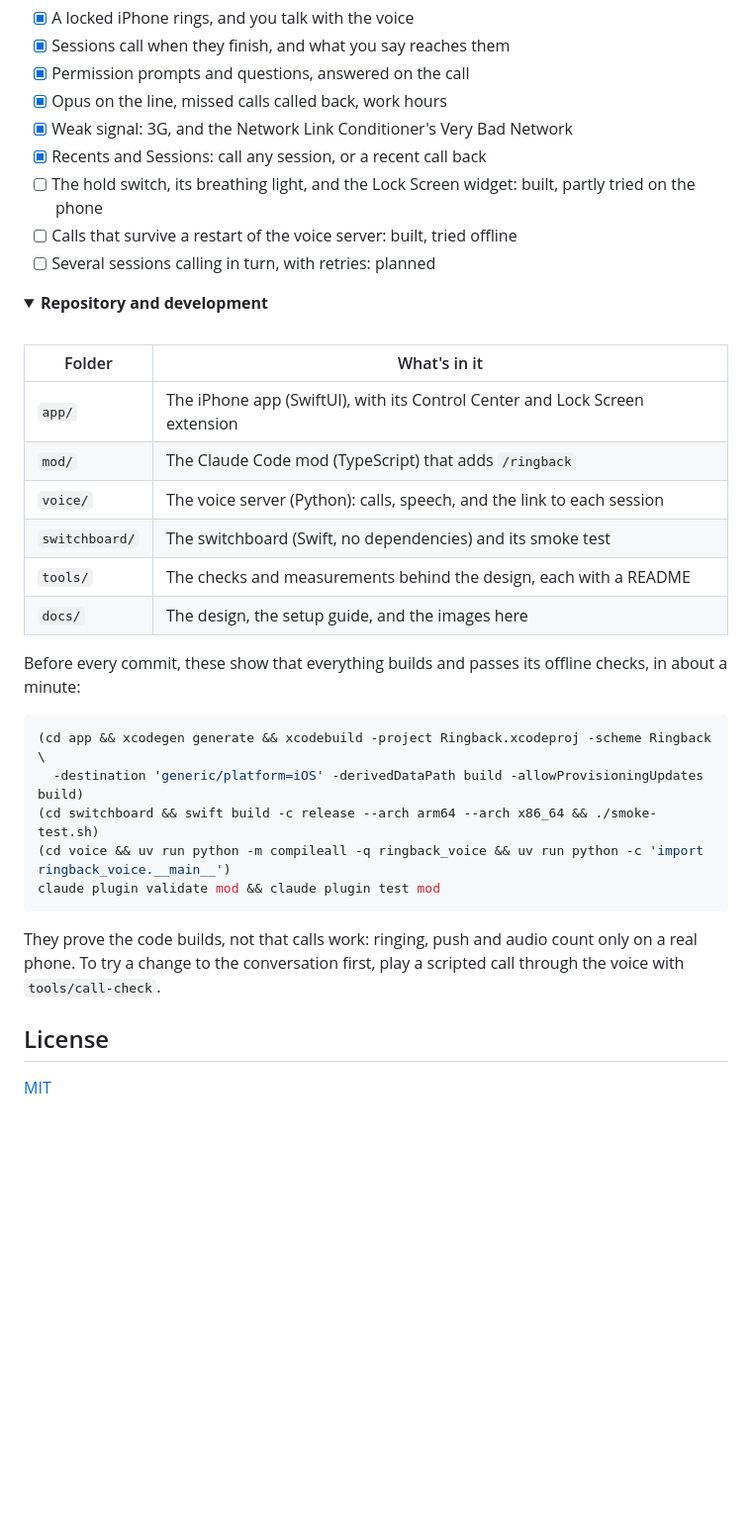
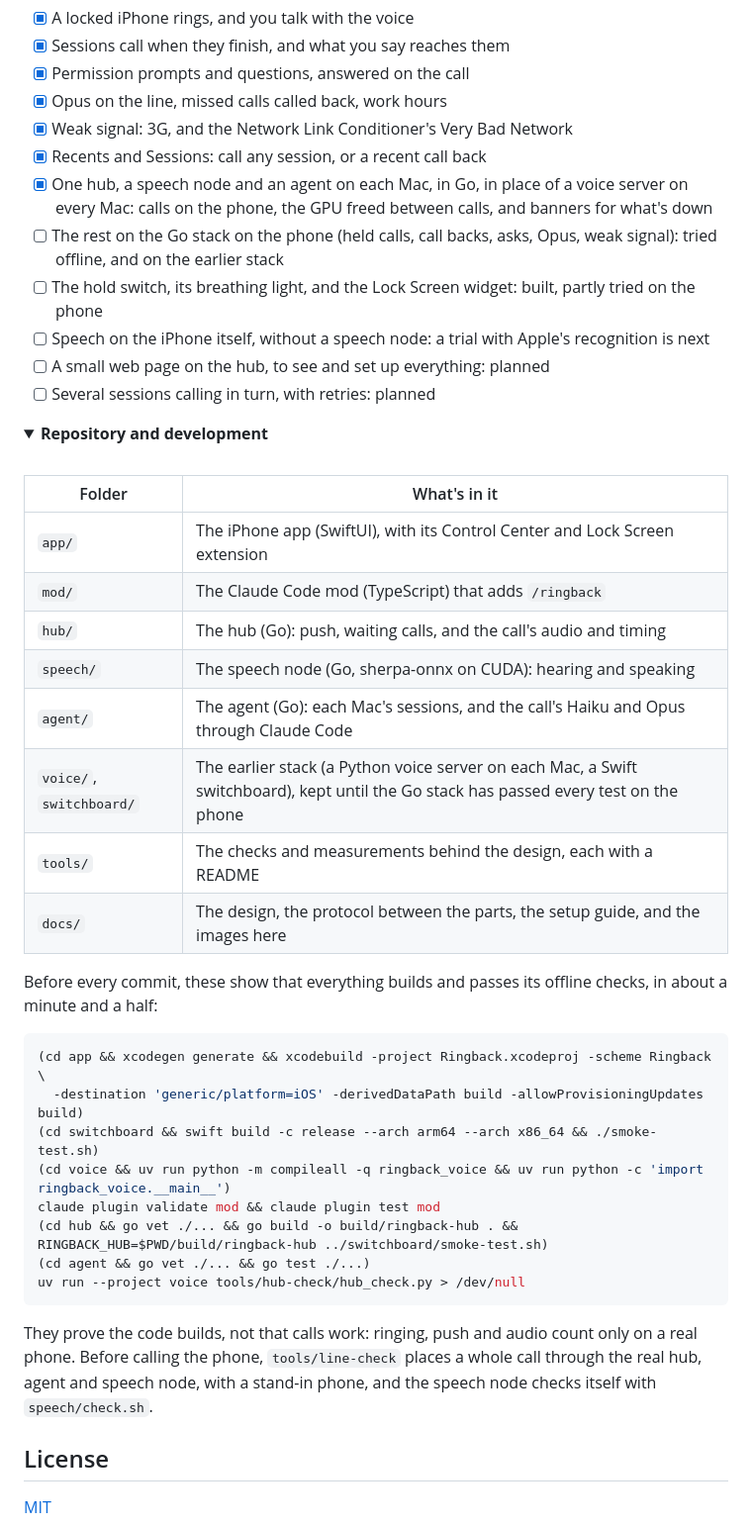
Before and after one commit to jantomec/ringback, a Markdown page: README.md, the part around one of its changes. Shown at 99% size. Rendered like a GitHub page; folded sections open; blank space fills up the shorter version.

````diff
--- a/README.md
+++ b/README.md
@@ -112,8 +124,13 @@ Ringback is a working prototype, built in stages and tested on real calls.
 - [x] Opus on the line, missed calls called back, work hours
 - [x] Weak signal: 3G, and the Network Link Conditioner's Very Bad Network
 - [x] Recents and Sessions: call any session, or a recent call back
+- [x] One hub, a speech node and an agent on each Mac, in Go, in place of a voice server on every
+      Mac: calls on the phone, the GPU freed between calls, and banners for what's down
+- [ ] The rest on the Go stack on the phone (held calls, call backs, asks, Opus, weak signal):
+      tried offline, and on the earlier stack
 - [ ] The hold switch, its breathing light, and the Lock Screen widget: built, partly tried on the phone
-- [ ] Calls that survive a restart of the voice server: built, tried offline
+- [ ] Speech on the iPhone itself, without a speech node: a trial with Apple's recognition is next
+- [ ] A small web page on the hub, to see and set up everything: planned
 - [ ] Several sessions calling in turn, with retries: planned
 
 <details>
@@ -124,13 +141,15 @@ Ringback is a working prototype, built in stages and tested on real calls.
 |---|---|
 | `app/` | The iPhone app (SwiftUI), with its Control Center and Lock Screen extension |
 | `mod/` | The Claude Code mod (TypeScript) that adds `/ringback` |
-| `voice/` | The voice server (Python): calls, speech, and the link to each session |
-| `switchboard/` | The switchboard (Swift, no dependencies) and its smoke test |
+| `hub/` | The hub (Go): push, waiting calls, and the call's audio and timing |
+| `speech/` | The speech node (Go, sherpa-onnx on CUDA): hearing and speaking |
+| `agent/` | The agent (Go): each Mac's sessions, and the call's Haiku and Opus through Claude Code |
+| `voice/`, `switchboard/` | The earlier stack (a Python voice server on each Mac, a Swift switchboard), kept until the Go stack has passed every test on the phone |
 | `tools/` | The checks and measurements behind the design, each with a README |
-| `docs/` | The design, the setup guide, and the images here |
+| `docs/` | The design, the protocol between the parts, the setup guide, and the images here |
 
 Before every commit, these show that everything builds and passes its offline checks, in about
-a minute:
+a minute and a half:
 
 ```sh
 (cd app && xcodegen generate && xcodebuild -project Ringback.xcodeproj -scheme Ringback \
@@ -138,11 +157,15 @@ a minute:
 (cd switchboard && swift build -c release --arch arm64 --arch x86_64 && ./smoke-test.sh)
 (cd voice && uv run python -m compileall -q ringback_voice && uv run python -c 'import ringback_voice.__main__')
 claude plugin validate mod && claude plugin test mod
+(cd hub && go vet ./... && go build -o build/ringback-hub . && RINGBACK_HUB=$PWD/build/ringback-hub ../switchboard/smoke-test.sh)
+(cd agent && go vet ./... && go test ./...)
+uv run --project voice tools/hub-check/hub_check.py > /dev/null
 ```
 
 They prove the code builds, not that calls work: ringing, push and audio count only on a real
-phone. To try a change to the conversation first, play a scripted call through the voice with
-`tools/call-check`.
+phone. Before calling the phone, `tools/line-check` places a whole call through the real hub,
+agent and speech node, with a stand-in phone, and the speech node checks itself with
+`speech/check.sh`.
 
 </details>
 
````
Also changed, not shown: other parts of README.md (+28 -16 lines), docs/setup.md (+275 -210 lines), docs/images/how-it-works-dark.png, docs/images/how-it-works-light.png, 13 other files.
